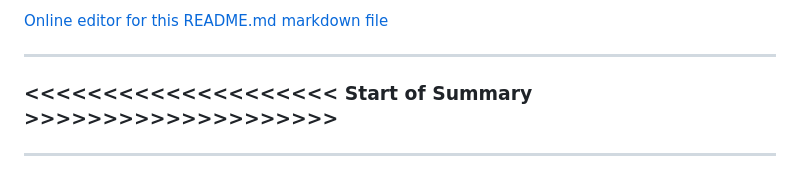
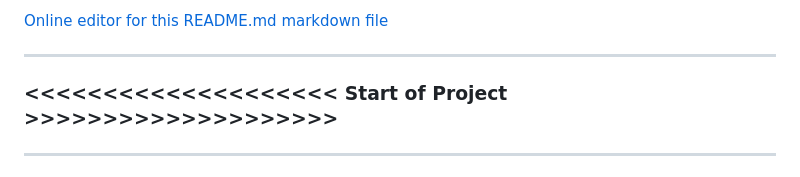
Before and after one commit to ffffffklj/-IRS-PM-2024-08-26-IS02PT-GRP-Group_name_to_be_decided-Project_name_to_be_decided, a Markdown page: README.md, the part around the change. Drawn GitHub-style.

```diff
--- a/README.md
+++ b/README.md
@@ -10,7 +10,7 @@
 
 ---
 
-### <<<<<<<<<<<<<<<<<<<< Start of Summary >>>>>>>>>>>>>>>>>>>>
+### <<<<<<<<<<<<<<<<<<<< Start of Project >>>>>>>>>>>>>>>>>>>>
 
 ---
 
```
